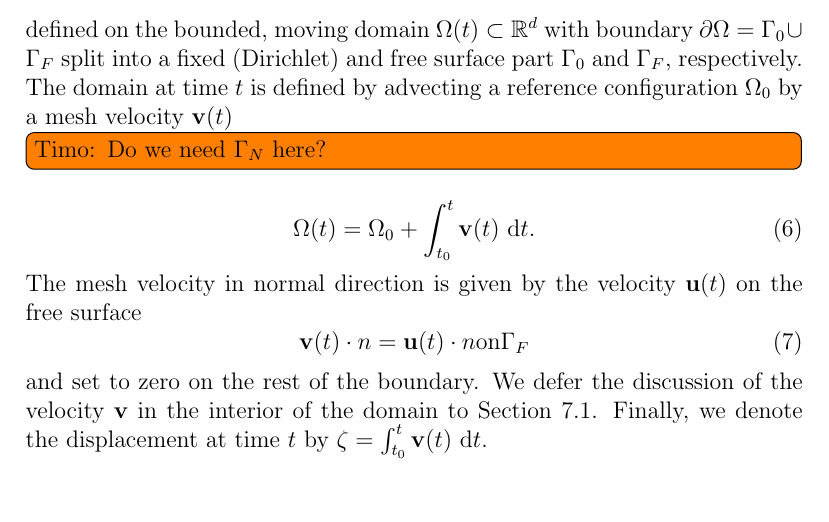
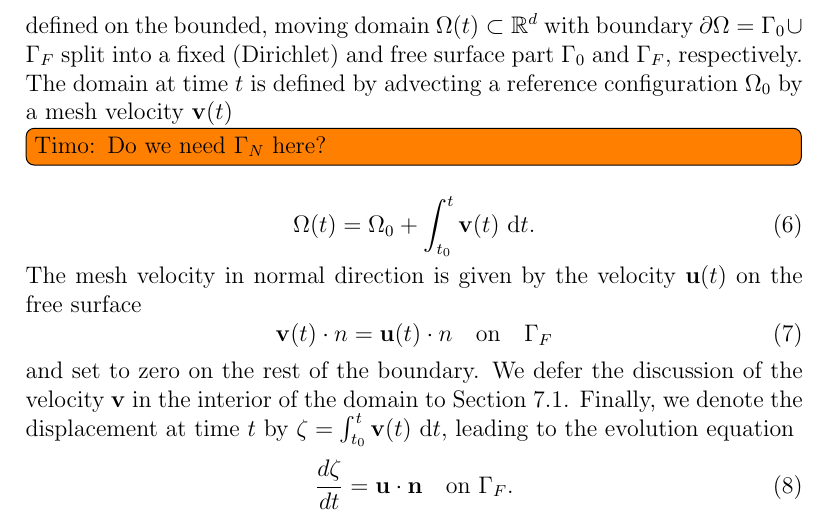
Before and after one commit to ian-r-rose/free-surface-paper, a LaTeX paper (free-surface-paper.tex): part of page 4 of 24, cut so that both start at the same text, the shorter picture padded with empty space. Compiled offline with pdfLaTeX.

Commit message:
add back eqn

```diff
--- a/free-surface-paper.tex
+++ b/free-surface-paper.tex
@@ -249,11 +249,18 @@ The domain at time $t$ is defined by advecting a reference configuration $\Omega
 \end{equation}
 The mesh velocity in normal direction is given by the velocity $\mathbf{u}(t)$ on the free surface
 \begin{equation}
- \mathbf{v}(t) \cdot n = \mathbf{u}(t) \cdot n \text{on} \Gamma_F
+ \mathbf{v}(t) \cdot n = \mathbf{u}(t) \cdot n \quad \text{on} \quad \Gamma_F
 \end{equation}
 and set to zero on the rest of the boundary. We defer the discussion of the velocity $\mathbf{v}$ in the interior of the domain
 to Section~\ref{sec:remeshing}.
-Finally, we denote the displacement at time $t$ by $\zeta = \int_{t_0}^t \mathbf{v}(t) \text{ d} t$.
+Finally, we denote the displacement at time $t$ by $\zeta = \int_{t_0}^t \mathbf{v}(t) \text{ d} t$, leading to the evolution
+equation
+\begin{equation}
+\frac{d \zeta}{dt} = \mathbf{u \cdot n} \quad \textrm{on  }  \Gamma_F.
+\label{eq:surface_evolution}
+\end{equation}
+
+
 
 \section{Eigenvalue analysis}
 \label{sec:eigenvalue}
```
